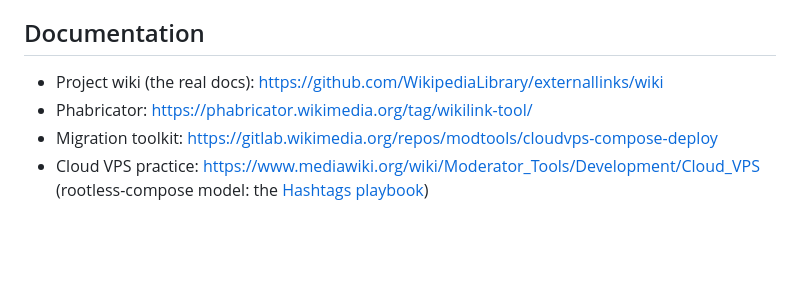
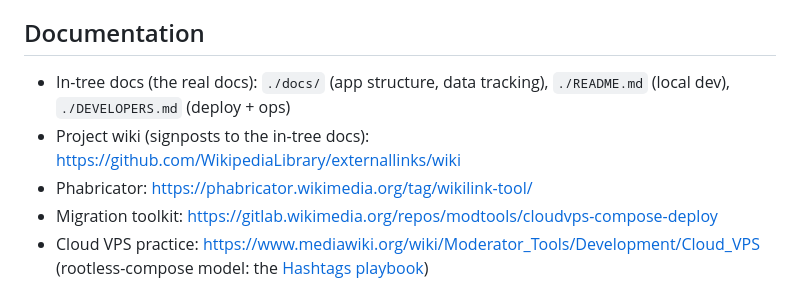
Before and after one commit to WikipediaLibrary/externallinks, a Markdown page: CLAUDE.md, the part around the change. Drawn GitHub-style; blank space fills up the shorter version.

Commit message:
docs: Reframe the wiki as signposts in CLAUDE.md
The technical wiki pages are now stubs pointing at the in-tree docs, so
the in-tree docs are the real docs and the wiki is signposts.

Assisted-by: Claude Opus 4.8

```diff
--- a/CLAUDE.md
+++ b/CLAUDE.md
@@ -146,7 +146,9 @@ use normal PR review flows.
 
 ## Documentation
 
-- Project wiki (the real docs): https://github.com/WikipediaLibrary/externallinks/wiki
+- In-tree docs (the real docs): `./docs/` (app structure, data tracking),
+  `./README.md` (local dev), `./DEVELOPERS.md` (deploy + ops)
+- Project wiki (signposts to the in-tree docs): https://github.com/WikipediaLibrary/externallinks/wiki
 - Phabricator: https://phabricator.wikimedia.org/tag/wikilink-tool/
 - Migration toolkit: https://gitlab.wikimedia.org/repos/modtools/cloudvps-compose-deploy
 - Cloud VPS practice: https://www.mediawiki.org/wiki/Moderator_Tools/Development/Cloud_VPS
```
